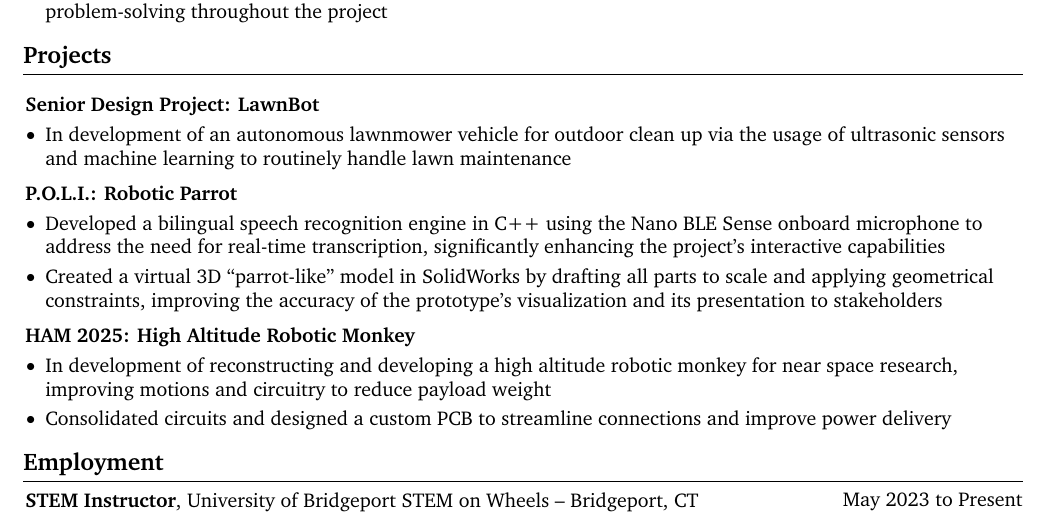
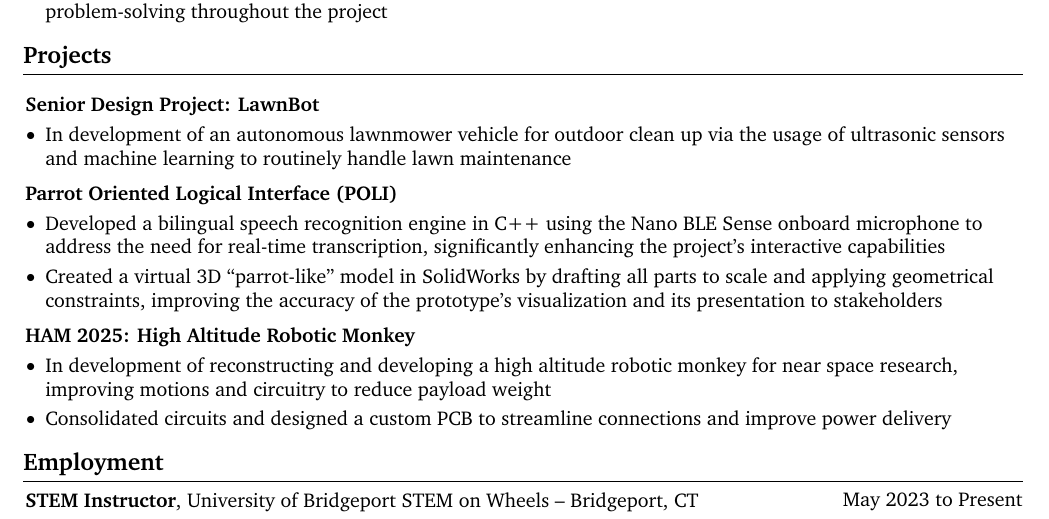
Before and after one commit to huonghuy/CV, a LaTeX document (main.tex, which reads Sources/Projects.tex): part of page 2 of 3, cut so that both start at the same text. Compiled offline with pdfLaTeX.

Commit message:
Updated POLI's title

```diff
--- a/Sources/Projects.tex
+++ b/Sources/Projects.tex
@@ -28,7 +28,7 @@
     \vspace{0.2 cm}
 
     \begin{twocolentry}{}
-        \textbf{P.O.L.I.: Robotic Parrot}
+        \textbf{Parrot Oriented Logical Interface (POLI)}
     \end{twocolentry}
 
     \vspace{0.10 cm}
```
Also changed, not shown: main.pdf, 3 other files.
